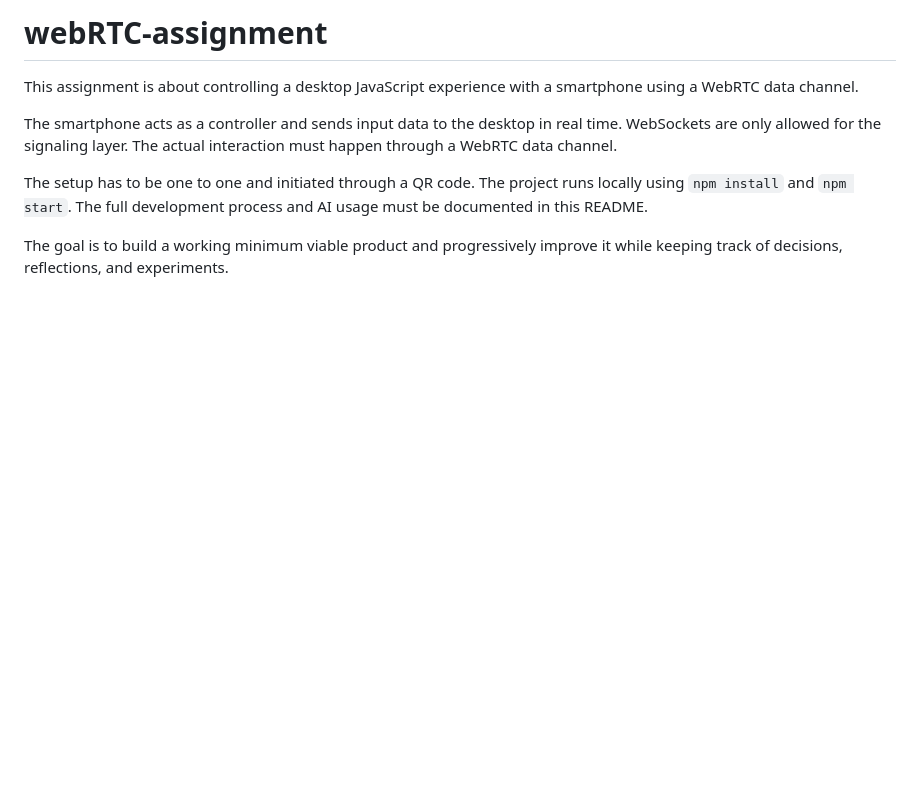
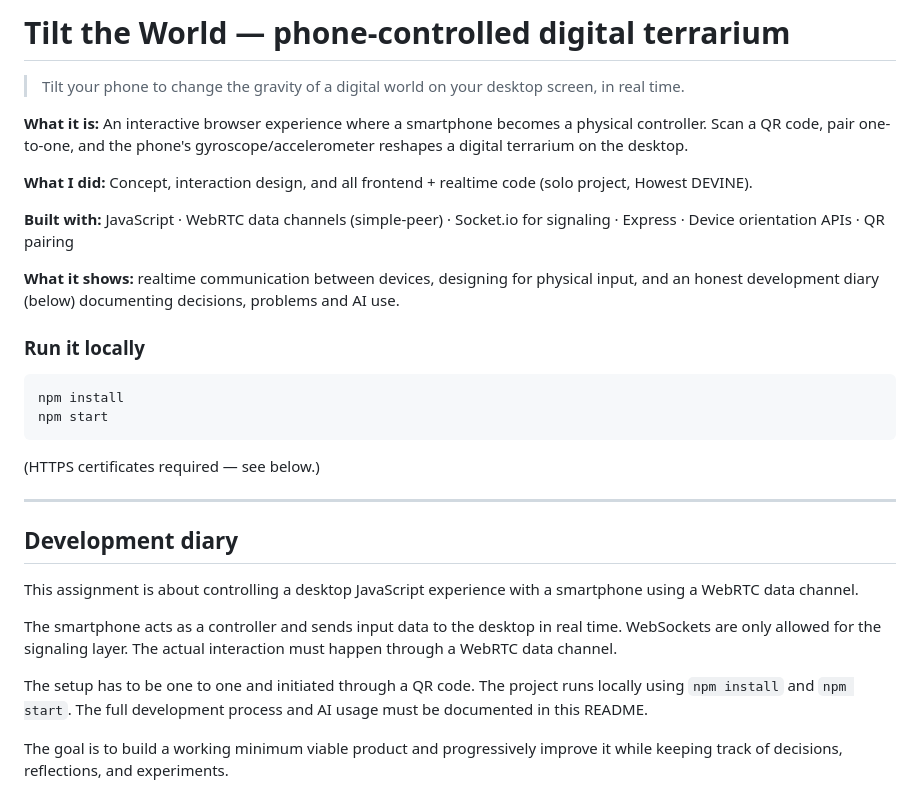
Before and after one commit to gagatkaa/webRTC-assignment, a Markdown page: README.md, the part around the change. Drawn GitHub-style; blank space fills up the shorter version.

Commit message:
Improve README: project summary, role and stack

````diff
--- a/README.md
+++ b/README.md
@@ -1,4 +1,25 @@
-# webRTC-assignment
+# Tilt the World — phone-controlled digital terrarium
+
+> Tilt your phone to change the gravity of a digital world on your desktop screen, in real time.
+
+**What it is:** An interactive browser experience where a smartphone becomes a physical controller. Scan a QR code, pair one-to-one, and the phone's gyroscope/accelerometer reshapes a digital terrarium on the desktop.
+
+**What I did:** Concept, interaction design, and all frontend + realtime code (solo project, Howest DEVINE).
+
+**Built with:** JavaScript · WebRTC data channels (simple-peer) · Socket.io for signaling · Express · Device orientation APIs · QR pairing
+
+**What it shows:** realtime communication between devices, designing for physical input, and an honest development diary (below) documenting decisions, problems and AI use.
+
+### Run it locally
+```bash
+npm install
+npm start
+```
+(HTTPS certificates required — see below.)
+
+---
+
+## Development diary
 
 This assignment is about controlling a desktop JavaScript experience with a smartphone using a WebRTC data channel.
 
````
